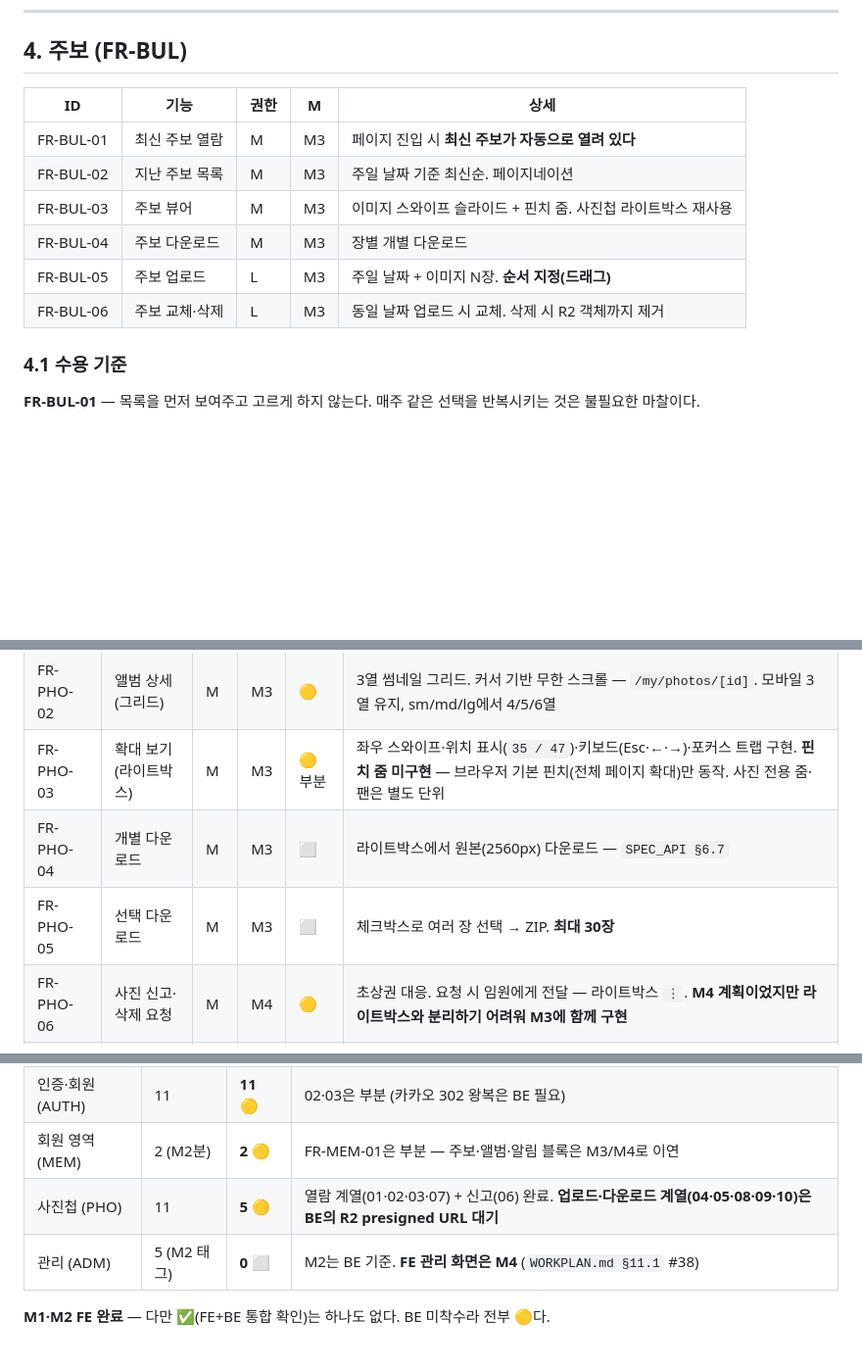
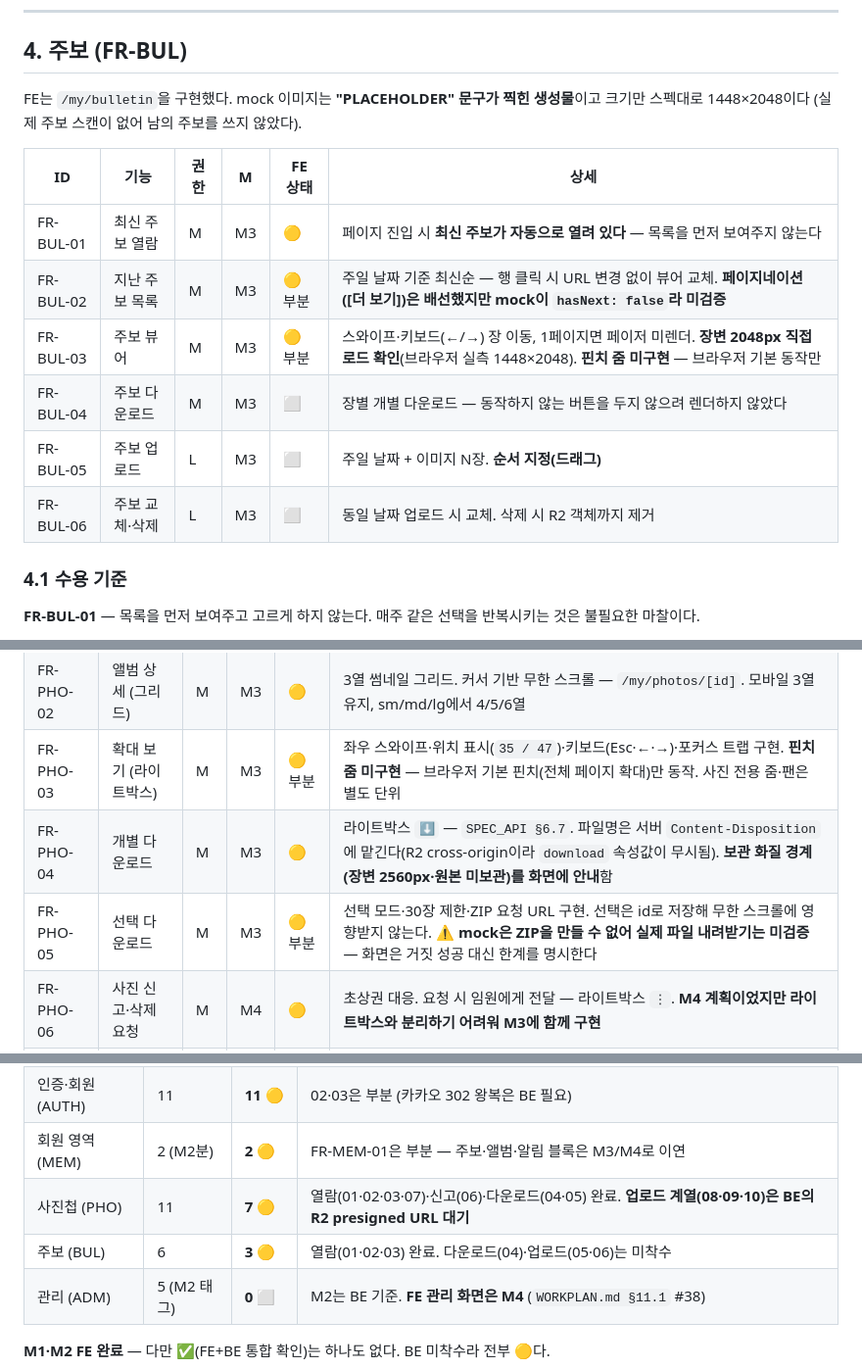
Before and after one commit to gbw11/light-homepage, a Markdown page: docs/SPEC_FUNCTIONAL.md, 3 parts joined by grey strips. Shown at 98% size. Rendered like a GitHub page; blank space fills up the shorter version.

```diff
--- a/docs/SPEC_FUNCTIONAL.md
+++ b/docs/SPEC_FUNCTIONAL.md
@@ -126,14 +126,17 @@ FE는 `SPEC_API.md §2` 계약대로 mock/real 양쪽을 구현했다 (`frontend
 
 ## 4. 주보 (FR-BUL)
 
-| ID | 기능 | 권한 | M | 상세 |
-|---|---|---|---|---|
-| FR-BUL-01 | 최신 주보 열람 | M | M3 | 페이지 진입 시 **최신 주보가 자동으로 열려 있다** |
-| FR-BUL-02 | 지난 주보 목록 | M | M3 | 주일 날짜 기준 최신순. 페이지네이션 |
-| FR-BUL-03 | 주보 뷰어 | M | M3 | 이미지 스와이프 슬라이드 + 핀치 줌. 사진첩 라이트박스 재사용 |
-| FR-BUL-04 | 주보 다운로드 | M | M3 | 장별 개별 다운로드 |
-| FR-BUL-05 | 주보 업로드 | L | M3 | 주일 날짜 + 이미지 N장. **순서 지정(드래그)** |
-| FR-BUL-06 | 주보 교체·삭제 | L | M3 | 동일 날짜 업로드 시 교체. 삭제 시 R2 객체까지 제거 |
+FE는 `/my/bulletin`을 구현했다. mock 이미지는 **"PLACEHOLDER" 문구가 찍힌 생성물**이고
+크기만 스펙대로 1448×2048이다 (실제 주보 스캔이 없어 남의 주보를 쓰지 않았다).
+
+| ID | 기능 | 권한 | M | FE 상태 | 상세 |
+|---|---|---|---|---|---|
+| FR-BUL-01 | 최신 주보 열람 | M | M3 | 🟡 | 페이지 진입 시 **최신 주보가 자동으로 열려 있다** — 목록을 먼저 보여주지 않는다 |
+| FR-BUL-02 | 지난 주보 목록 | M | M3 | 🟡 부분 | 주일 날짜 기준 최신순 — 행 클릭 시 URL 변경 없이 뷰어 교체. **페이지네이션([더 보기])은 배선했지만 mock이 `hasNext: false`라 미검증** |
+| FR-BUL-03 | 주보 뷰어 | M | M3 | 🟡 부분 | 스와이프·키보드(←/→) 장 이동, 1페이지면 페이저 미렌더. **장변 2048px 직접 로드 확인**(브라우저 실측 1448×2048). **핀치 줌 미구현** — 브라우저 기본 동작만 |
+| FR-BUL-04 | 주보 다운로드 | M | M3 | ⬜ | 장별 개별 다운로드 — 동작하지 않는 버튼을 두지 않으려 렌더하지 않았다 |
+| FR-BUL-05 | 주보 업로드 | L | M3 | ⬜ | 주일 날짜 + 이미지 N장. **순서 지정(드래그)** |
+| FR-BUL-06 | 주보 교체·삭제 | L | M3 | ⬜ | 동일 날짜 업로드 시 교체. 삭제 시 R2 객체까지 제거 |
 
 ### 4.1 수용 기준
 
@@ -157,8 +160,8 @@ FE는 실제 수련회 사진 47장(`public/photos/retreat-2026/`)으로 검증
 | FR-PHO-01 | 앨범 목록 | M | M3 | 🟡 | 커버 사진·제목·행사일·사진 수. 최신순 — `/my/photos`. 사진 0장 앨범(커버 `null`) 처리 포함 |
 | FR-PHO-02 | 앨범 상세 (그리드) | M | M3 | 🟡 | 3열 썸네일 그리드. 커서 기반 무한 스크롤 — `/my/photos/[id]`. 모바일 3열 유지, sm/md/lg에서 4/5/6열 |
 | FR-PHO-03 | 확대 보기 (라이트박스) | M | M3 | 🟡 부분 | 좌우 스와이프·위치 표시(`35 / 47`)·키보드(Esc·←·→)·포커스 트랩 구현. **핀치 줌 미구현** — 브라우저 기본 핀치(전체 페이지 확대)만 동작. 사진 전용 줌·팬은 별도 단위 |
-| FR-PHO-04 | 개별 다운로드 | M | M3 | ⬜ | 라이트박스에서 원본(2560px) 다운로드 — `SPEC_API §6.7` |
-| FR-PHO-05 | 선택 다운로드 | M | M3 | ⬜ | 체크박스로 여러 장 선택 → ZIP. **최대 30장** |
+| FR-PHO-04 | 개별 다운로드 | M | M3 | 🟡 | 라이트박스 `⬇` — `SPEC_API §6.7`. 파일명은 서버 `Content-Disposition`에 맡긴다(R2 cross-origin이라 `download` 속성값이 무시됨). **보관 화질 경계(장변 2560px·원본 미보관)를 화면에 안내**함 |
+| FR-PHO-05 | 선택 다운로드 | M | M3 | 🟡 부분 | 선택 모드·30장 제한·ZIP 요청 URL 구현. 선택은 id로 저장해 무한 스크롤에 영향받지 않는다. ⚠️ **mock은 ZIP을 만들 수 없어 실제 파일 내려받기는 미검증** — 화면은 거짓 성공 대신 한계를 명시한다 |
 | FR-PHO-06 | 사진 신고·삭제 요청 | M | M4 | 🟡 | 초상권 대응. 요청 시 임원에게 전달 — 라이트박스 `⋮`. **M4 계획이었지만 라이트박스와 분리하기 어려워 M3에 함께 구현** |
 | FR-PHO-07 | 앨범 생성 | L | M3 | 🟡 | 제목·행사일 — 임원 이상에만 노출(UI 편의, 실제 차단은 서버) |
 | FR-PHO-08 | 사진 대량 업로드 | L | M3 | ⬜ | 다중 선택, **200장 이상**, 진행률, **부분 실패 재시도** — ⚠️ **BE의 R2 presigned URL 없이는 착수 불가** (`WORKPLAN §8.2` 최대 위험) |
@@ -331,7 +334,8 @@ FE는 실제 수련회 사진 47장(`public/photos/retreat-2026/`)으로 검증
 | 공개 (PUB) | 10 | **10** 🟡 | 전부 mock 기준 완료. BE 연동 대기 |
 | 인증·회원 (AUTH) | 11 | **11** 🟡 | 02·03은 부분 (카카오 302 왕복은 BE 필요) |
 | 회원 영역 (MEM) | 2 (M2분) | **2** 🟡 | FR-MEM-01은 부분 — 주보·앨범·알림 블록은 M3/M4로 이연 |
-| 사진첩 (PHO) | 11 | **5** 🟡 | 열람 계열(01·02·03·07) + 신고(06) 완료. **업로드·다운로드 계열(04·05·08·09·10)은 BE의 R2 presigned URL 대기** |
+| 사진첩 (PHO) | 11 | **7** 🟡 | 열람(01·02·03·07)·신고(06)·다운로드(04·05) 완료. **업로드 계열(08·09·10)은 BE의 R2 presigned URL 대기** |
+| 주보 (BUL) | 6 | **3** 🟡 | 열람(01·02·03) 완료. 다운로드(04)·업로드(05·06)는 미착수 |
 | 관리 (ADM) | 5 (M2 태그) | **0** ⬜ | M2는 BE 기준. **FE 관리 화면은 M4** (`WORKPLAN.md §11.1` #38) |
 
 **M1·M2 FE 완료** — 다만 ✅(FE+BE 통합 확인)는 하나도 없다. BE 미착수라 전부 🟡다.
```
Also changed, not shown: docs/BACKEND_HANDOFF.md (+30 -0 lines), docs/WORKPLAN.md (+5 -1 lines).
